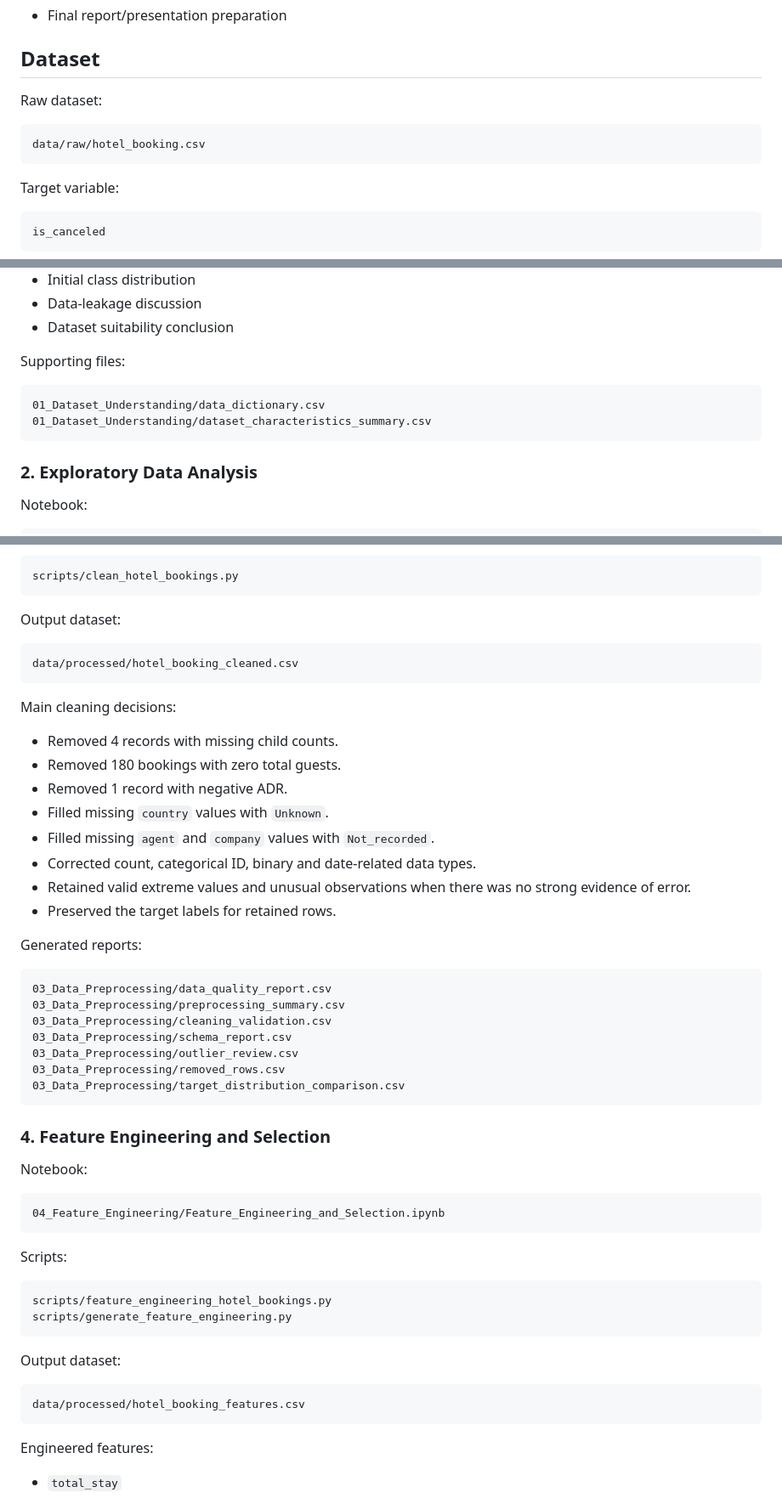
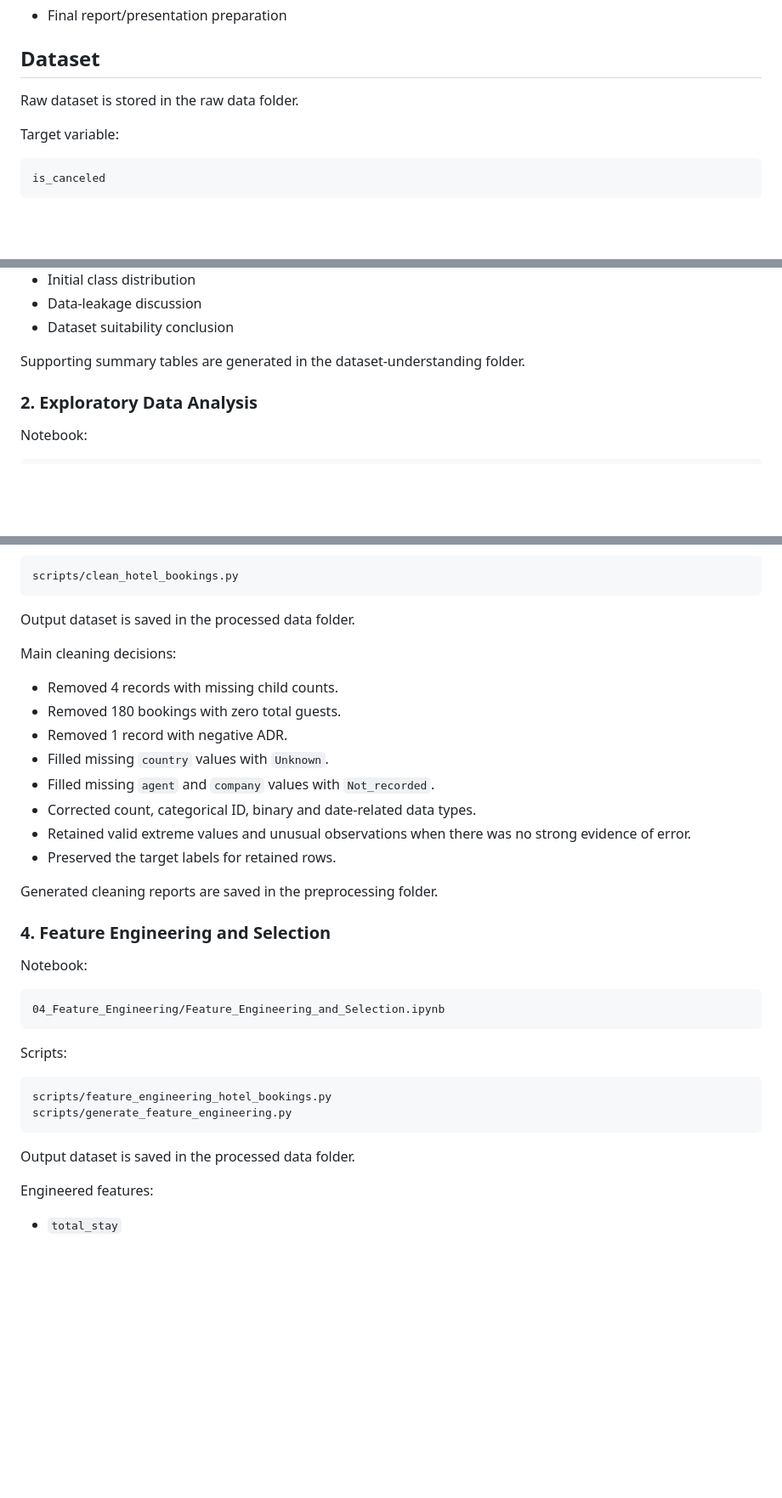
Before and after one commit to Manesha03/IT3051-FDM-Mini-Project-2026, a Markdown page: README.md, 3 parts joined by grey strips. Shown at 85% size. GitHub-like rendering; blank space fills up the shorter version.

````diff
--- a/README.md
+++ b/README.md
@@ -22,11 +22,7 @@ Remaining project work:
 
 ## Dataset
 
-Raw dataset:
-
-```text
-data/raw/hotel_booking.csv
-```
+Raw dataset is stored in the raw data folder.
 
 Target variable:
 
@@ -146,12 +127,7 @@ This section covers:
 - Data-leakage discussion
 - Dataset suitability conclusion
 
-Supporting files:
-
-```text
-01_Dataset_Understanding/data_dictionary.csv
-01_Dataset_Understanding/dataset_characteristics_summary.csv
-```
+Supporting summary tables are generated in the dataset-understanding folder.
 
 ### 2. Exploratory Data Analysis
 
@@ -191,11 +167,7 @@ Script:
 scripts/clean_hotel_bookings.py
 ```
 
-Output dataset:
-
-```text
-data/processed/hotel_booking_cleaned.csv
-```
+Output dataset is saved in the processed data folder.
 
 Main cleaning decisions:
 
@@ -208,17 +180,7 @@ Main cleaning decisions:
 - Retained valid extreme values and unusual observations when there was no strong evidence of error.
 - Preserved the target labels for retained rows.
 
-Generated reports:
-
-```text
-03_Data_Preprocessing/data_quality_report.csv
-03_Data_Preprocessing/preprocessing_summary.csv
-03_Data_Preprocessing/cleaning_validation.csv
-03_Data_Preprocessing/schema_report.csv
-03_Data_Preprocessing/outlier_review.csv
-03_Data_Preprocessing/removed_rows.csv
-03_Data_Preprocessing/target_distribution_comparison.csv
-```
+Generated cleaning reports are saved in the preprocessing folder.
 
 ### 4. Feature Engineering and Selection
 
@@ -235,11 +197,7 @@ scripts/feature_engineering_hotel_bookings.py
 scripts/generate_feature_engineering.py
 ```
 
-Output dataset:
-
-```text
-data/processed/hotel_booking_features.csv
-```
+Output dataset is saved in the processed data folder.
 
 Engineered features:
 
````
Also changed, not shown: other parts of README.md (+35 -50 lines).
